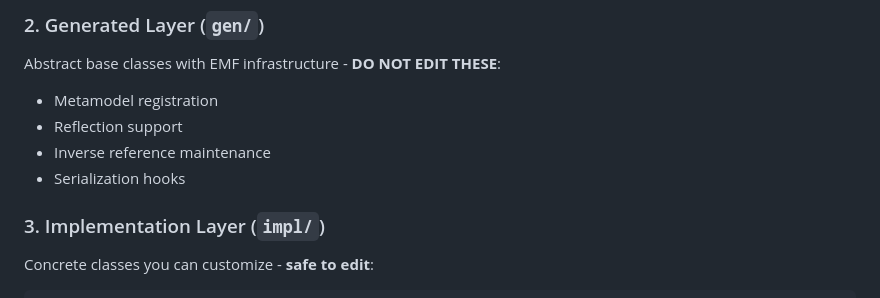
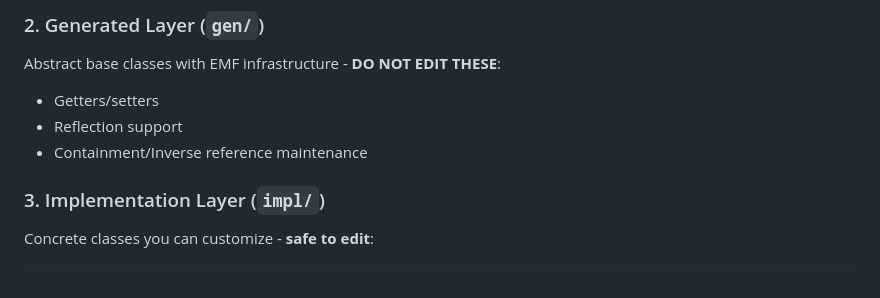
Before and after one commit to tripsnek/tmf-ecore-editor, a Markdown page: README.md, the part around the change. Drawn GitHub-style.

Commit message:
README polishing

```diff
--- a/README.md
+++ b/README.md
@@ -112,10 +112,9 @@ This layer also includes:
 
 ### 2. Generated Layer (`gen/`)
 Abstract base classes with EMF infrastructure - **DO NOT EDIT THESE**:
-- Metamodel registration
+- Getters/setters
 - Reflection support
-- Inverse reference maintenance
-- Serialization hooks
+- Containment/Inverse reference maintenance
 
 ### 3. Implementation Layer (`impl/`)
 Concrete classes you can customize - **safe to edit**:
```
